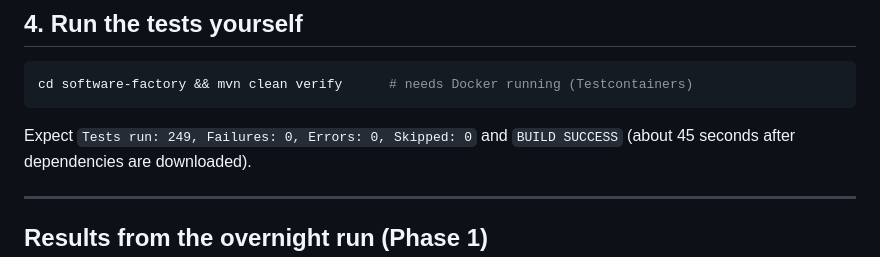
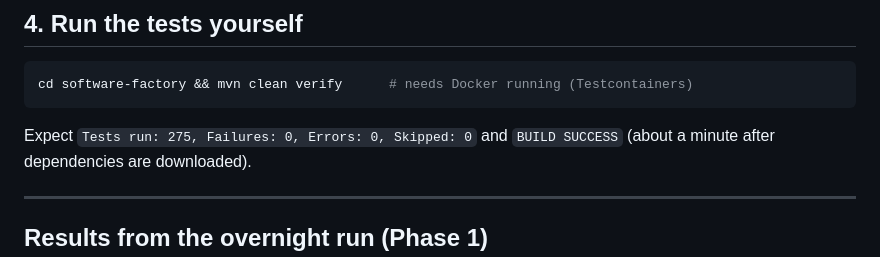
Before and after one commit to thepredator07/thepredator07, a Markdown page: software-factory/MORNING.md, the part around the change. Rendered like a GitHub page.

````diff
--- a/software-factory/MORNING.md
+++ b/software-factory/MORNING.md
@@ -72,7 +72,7 @@ curl -X POST localhost:8080/api/fake/issues/501/close     # a running attempt wi
 cd software-factory && mvn clean verify      # needs Docker running (Testcontainers)
 ```
 
-Expect `Tests run: 249, Failures: 0, Errors: 0, Skipped: 0` and `BUILD SUCCESS` (about 45 seconds after
+Expect `Tests run: 275, Failures: 0, Errors: 0, Skipped: 0` and `BUILD SUCCESS` (about a minute after
 dependencies are downloaded).
 
 ---
````
Also changed, not shown: software-factory/README.md (+1 -1 lines).
